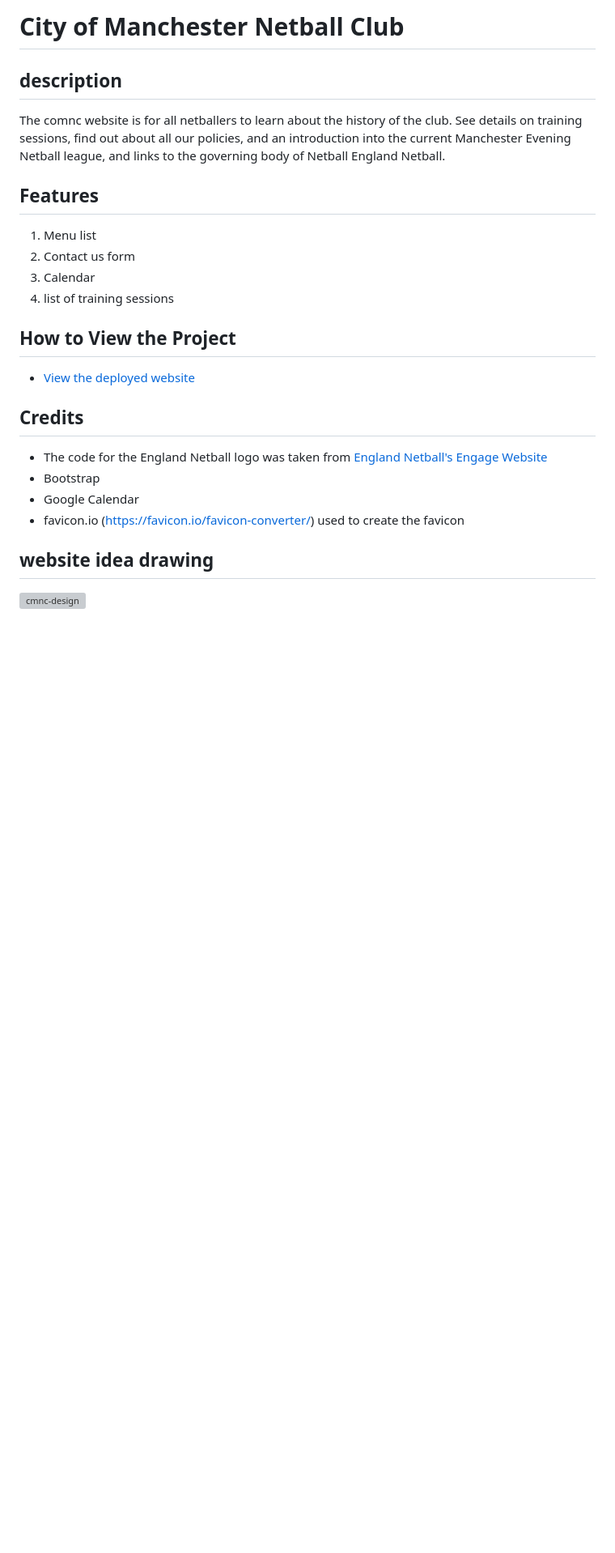
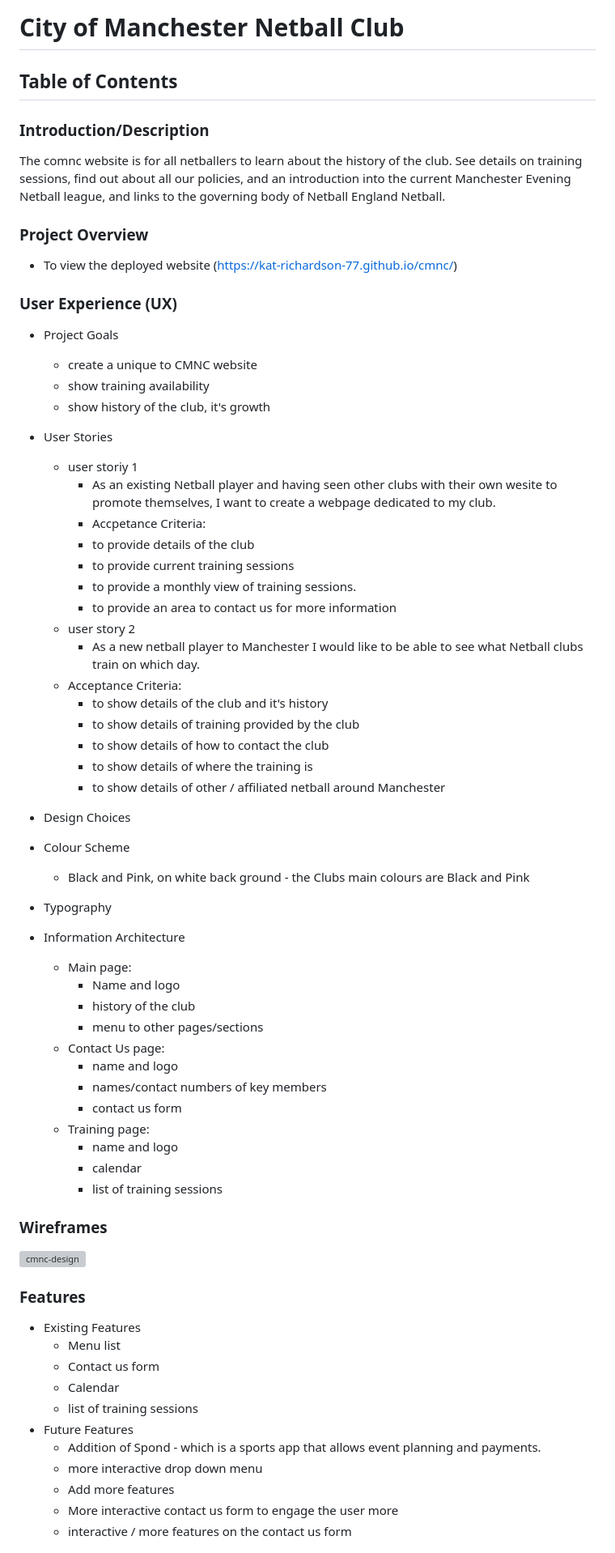
Before and after one commit to kat-richardson-77/cmnc, a Markdown page: README.md, the part around one of its changes. Shown at 81% size. Rendered like a GitHub page; blank space fills up the shorter version; grey boxes are pictures that could not be loaded.

Commit message:
Revise README for clarity and additional information
Updated README.md to enhance project details and structure.

```diff
--- a/README.md
+++ b/README.md
@@ -1,25 +1,67 @@
-# City of Manchester Netball Club
+  # City of Manchester Netball Club
 
-## description
+## Table of Contents
+
+### Introduction/Description
 The comnc website is for all netballers to learn about the history of the club. See details on training sessions, find out about all our policies, and an introduction into the current Manchester Evening Netball league, and links to the governing body of Netball England Netball.
 
-## Features
-1. Menu list
-2. Contact us form
-3. Calendar
-4. list of training sessions
+### Project Overview
+- To view the deployed website (https://kat-richardson-77.github.io/cmnc/)
 
-## How to View the Project
-- [View the deployed website]([https://kat-richardson-77.github.io/cmnc/])
+### User Experience (UX)
+- Project Goals
+  - create a unique to CMNC website
+  - show training availability
+  - show history of the club, it's growth
+- User Stories
+  - user storiy 1
+    - As an existing Netball player and having seen other clubs with their own wesite to promote themselves, I want to create a webpage dedicated to my club.
+    - Accpetance Criteria:
+     - to provide details of the club
+     - to provide current training sessions
+     - to provide a monthly view of training sessions.
+     - to provide an area to contact us for more information
+  - user story 2
+    - As a new netball player to Manchester I would like to be able to see what Netball clubs train on which day.
+  - Acceptance Criteria:
+    - to show details of the club and it's history
+    - to show details of training provided by the club
+    - to show details of how to contact the club
+    - to show details of where the training is
+    - to show details of other / affiliated netball around Manchester
 
-## Credits
-- The code for the England Netball logo was taken from [England Netball's Engage Website](https://engage.englandnetball.co.uk/EnglandNetball)
-- Bootstrap
-- Google Calendar
-- favicon.io (https://favicon.io/favicon-converter/) used to create the favicon
+- Design Choices
+- Colour Scheme
+  - Black and Pink, on white back ground - the Clubs main colours are Black and Pink
+- Typography
+- Information Architecture
+  - Main page:
+    - Name and logo
+    - history of the club
+    - menu to other pages/sections
+  - Contact Us page:
+    - name and logo
+    - names/contact numbers of key members
+    - contact us form
+  - Training page:
+    - name and logo
+    - calendar
+    - list of training sessions
 
-## website idea drawing
+### Wireframes
 
 <img width="3024" height="4032" alt="cmnc-design" src="https://github.com/user-attachments/assets/aed14223-7bbd-490b-99cb-abaee6a884c6" />
 
+### Features
+  - Existing Features
+    - Menu list
+    - Contact us form
+    - Calendar
+    - list of training sessions
+- Future Features
+  - Addition of Spond - which is a sports app that allows event planning and payments.
+  - more interactive drop down menu
+  - Add more features
+  - More interactive contact us form to engage the user more
+  - interactive / more features on the contact us form
 
```
Also changed, not shown: other parts of README.md (+27 -19 lines).
